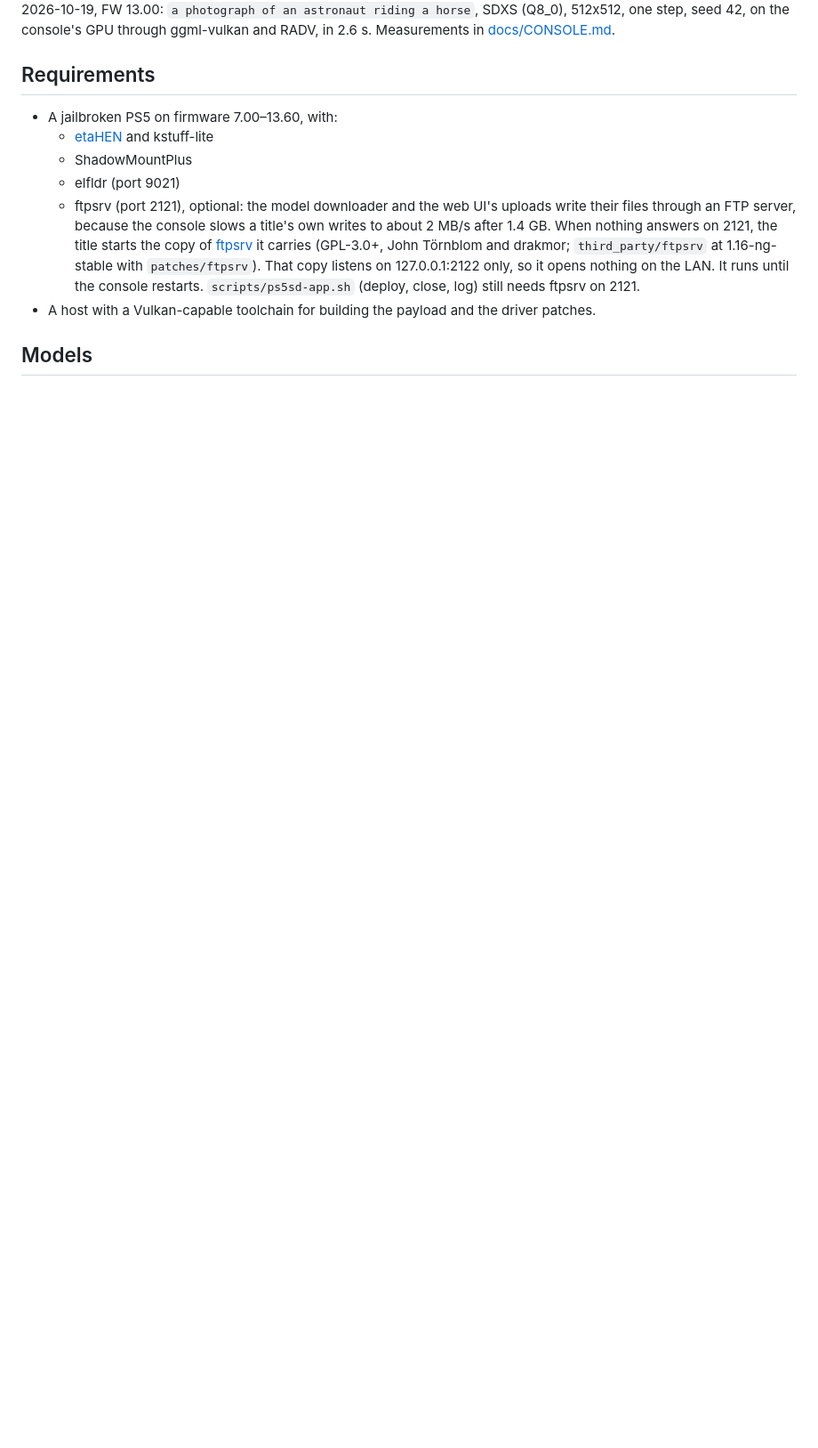
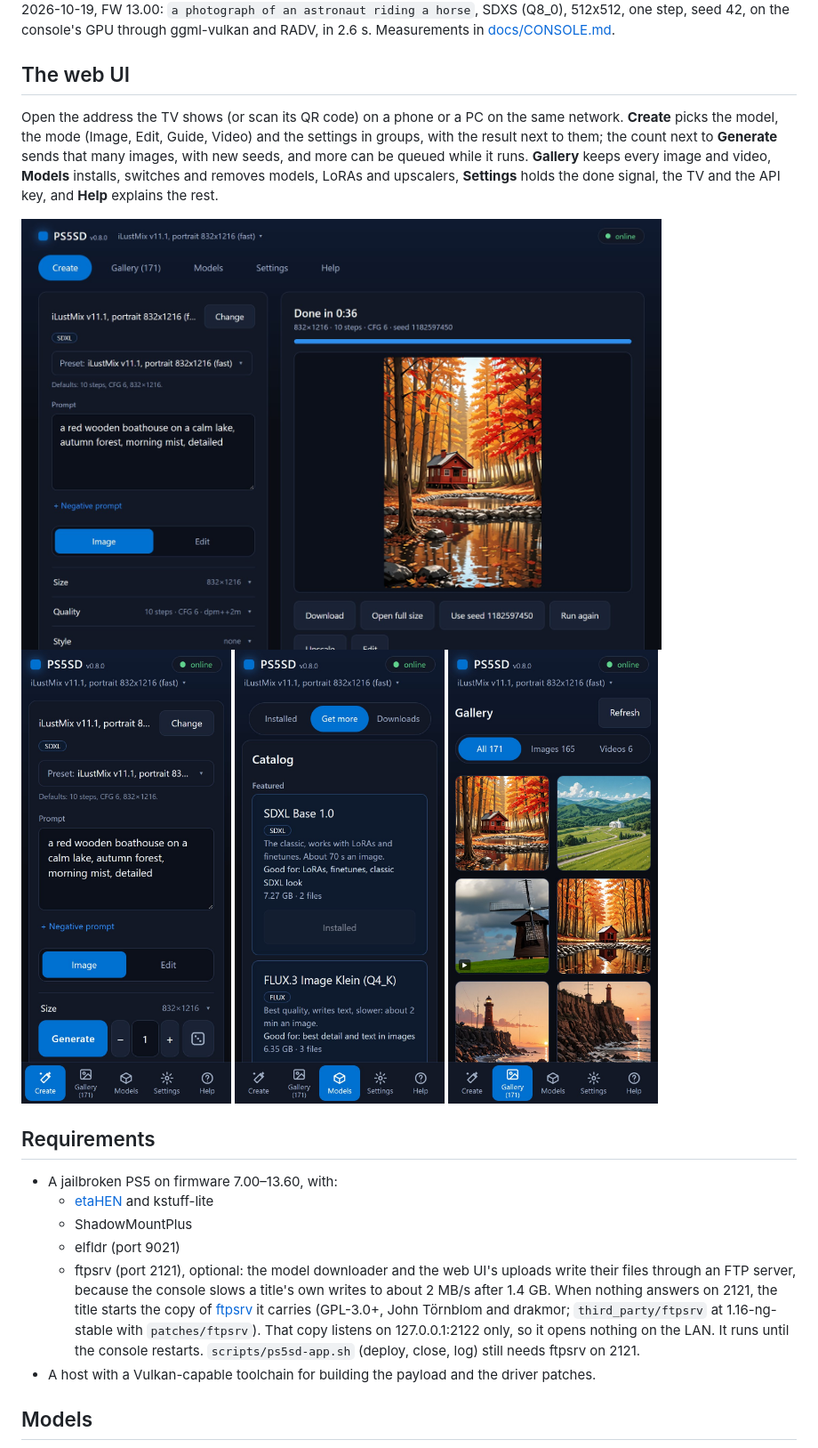
Before and after one commit to Darkatek7/PS5SD, a Markdown page: README.md, the part around one of its changes. Shown at 89% size. Drawn GitHub-style; pictures changed too: docs/images/webui-pc-create.jpg (added), docs/images/webui-phone-create.jpg (added), docs/images/webui-phone-gallery.jpg (added); blank space fills up the shorter version.

```diff
--- a/README.md
+++ b/README.md
@@ -28,6 +28,18 @@ OpenAI/A1111-compatible image API, a browser UI and a TV dashboard.
 2026-10-19, FW 13.00: `a photograph of an astronaut riding a horse`, SDXS (Q8_0), 512x512, one step,
 seed 42, on the console's GPU through ggml-vulkan and RADV, in 2.6 s. Measurements in
 [docs/CONSOLE.md](docs/CONSOLE.md).
+
+## The web UI
+
+Open the address the TV shows (or scan its QR code) on a phone or a PC on the same network. **Create**
+picks the model, the mode (Image, Edit, Guide, Video) and the settings in groups, with the result next to
+them; the count next to **Generate** sends that many images, with new seeds, and more can be queued while
+it runs. **Gallery** keeps every image and video, **Models** installs, switches and removes models, LoRAs
+and upscalers, **Settings** holds the done signal, the TV and the API key, and **Help** explains the rest.
+
+<img src="docs/images/webui-pc-create.jpg" alt="The Create tab on a PC: the settings on the left, a finished image on the right" width="720">
+
+<img src="docs/images/webui-phone-create.jpg" alt="The Create tab on a phone" width="236"> <img src="docs/images/webui-phone-get-more.jpg" alt="The Models tab on a phone: the catalog under Get more" width="236"> <img src="docs/images/webui-phone-gallery.jpg" alt="The gallery on a phone, filtered by images and videos" width="236">
 
 ## Requirements
 
```
Also changed, not shown: other parts of README.md (+2 -2 lines), ROADMAP.md (+26 -21 lines), docs/API.md (+1 -1 lines), 2 other files.
